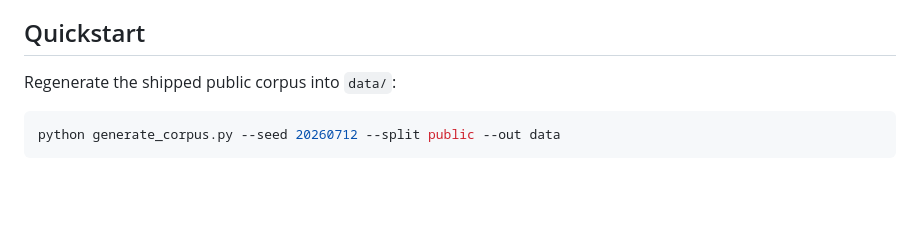
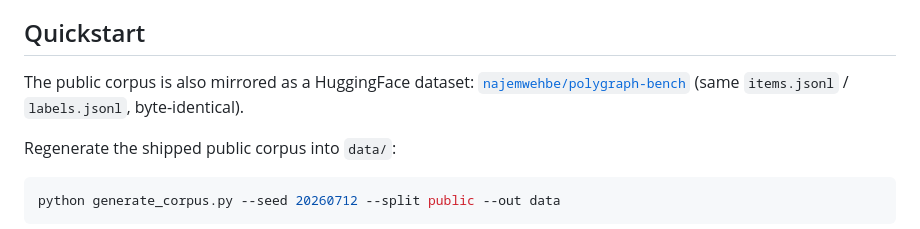
Before and after one commit to NAJEMWEHBE/polygraph-bench, a Markdown page: README.md, the part around the change. GitHub-like rendering; blank space fills up the shorter version.

Commit message:
README: link the HuggingFace dataset mirror
Co-Authored-By: Claude Fable 5 <noreply@anthropic.com>

```diff
--- a/README.md
+++ b/README.md
@@ -132,6 +132,10 @@ negative by construction. Leaderboard rank is the **hard-split** score, gated by
 **core-split floor of 0.80**. Full protocol: [SCORING.md](SCORING.md).
 
 ## Quickstart
+
+The public corpus is also mirrored as a HuggingFace dataset:
+[`najemwehbe/polygraph-bench`](https://huggingface.co/datasets/najemwehbe/polygraph-bench)
+(same `items.jsonl` / `labels.jsonl`, byte-identical).
 
 Regenerate the shipped public corpus into `data/`:
 
```
